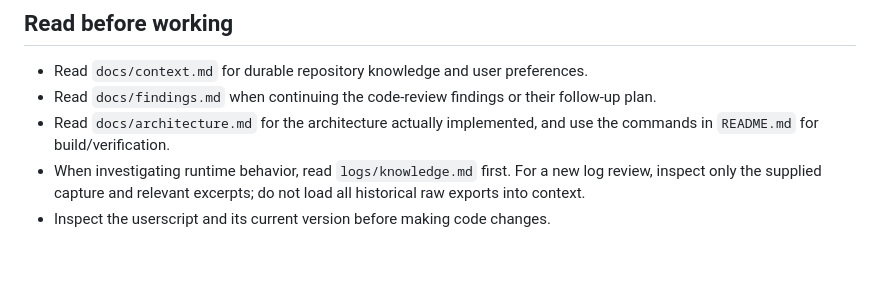
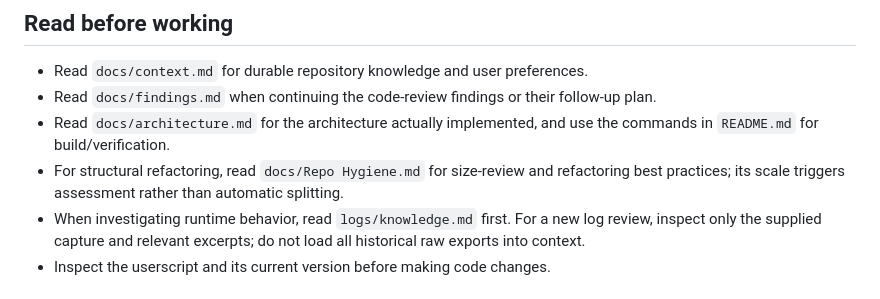
Before and after one commit to final221/Netflix-List, a Markdown page: AGENTS.md, the part around the change. GitHub-like rendering; blank space fills up the shorter version.

```diff
--- a/AGENTS.md
+++ b/AGENTS.md
@@ -7,6 +7,7 @@ Instructions for assistants changing this repository. [README.md](README.md) pro
 - Read `docs/context.md` for durable repository knowledge and user preferences.
 - Read `docs/findings.md` when continuing the code-review findings or their follow-up plan.
 - Read `docs/architecture.md` for the architecture actually implemented, and use the commands in `README.md` for build/verification.
+- For structural refactoring, read `docs/Repo Hygiene.md` for size-review and refactoring best practices; its scale triggers assessment rather than automatic splitting.
 - When investigating runtime behavior, read `logs/knowledge.md` first. For a new log review, inspect only the supplied capture and relevant excerpts; do not load all historical raw exports into context.
 - Inspect the userscript and its current version before making code changes.
 
```
Also changed, not shown: README.md (+3 -0 lines), docs/Repo Hygiene.md (added, +50 -0 lines).
